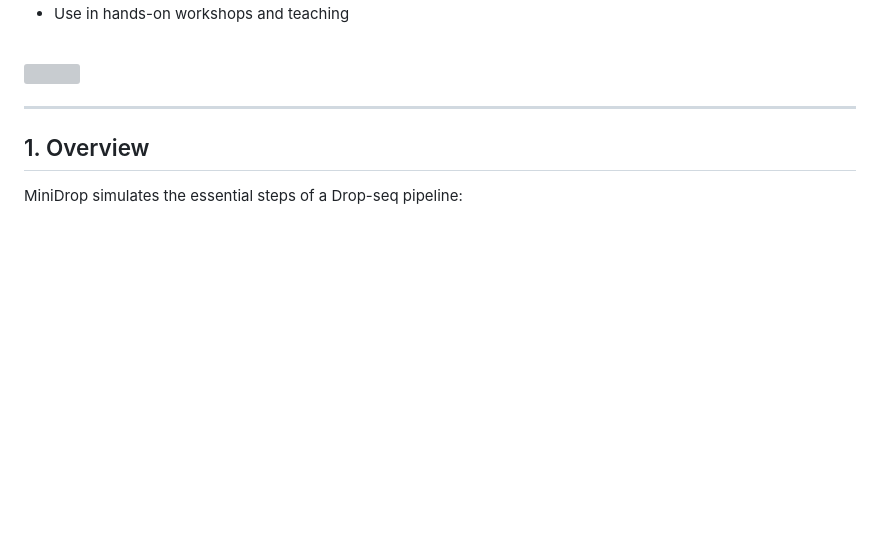
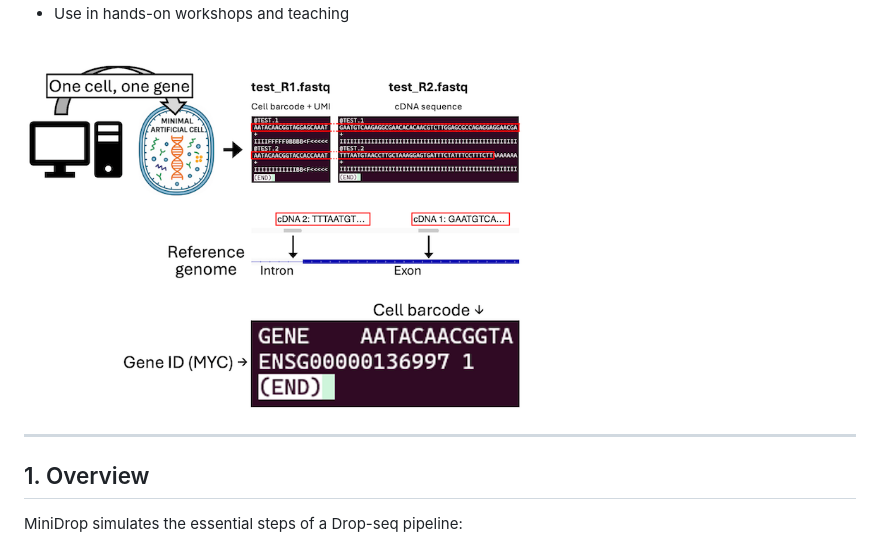
Before and after one commit to keita-iida/MiniDrop, a Markdown page: README.md, the part around the change. Rendered like a GitHub page; pictures changed too: vignettes/figure_001.png; blank space fills up the shorter version; grey boxes are pictures that could not be loaded.

```diff
--- a/README.md
+++ b/README.md
@@ -13,7 +13,7 @@ MiniDrop is ideal for:
 
 <br>
 
-<img src="vignettes/figure_00_0001.png" width="500px">
+<img src="vignettes/figure_001.png" width="500px">
 
 ---
 
```
Also changed, not shown: 1 other file.
